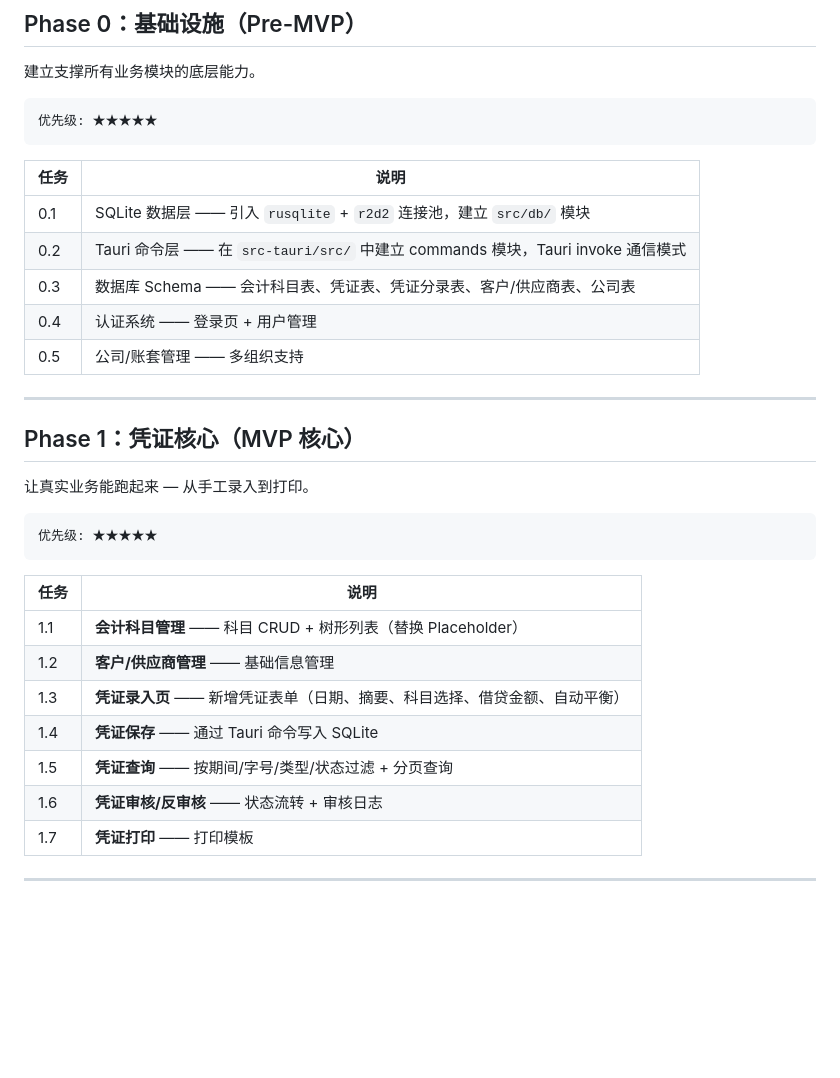
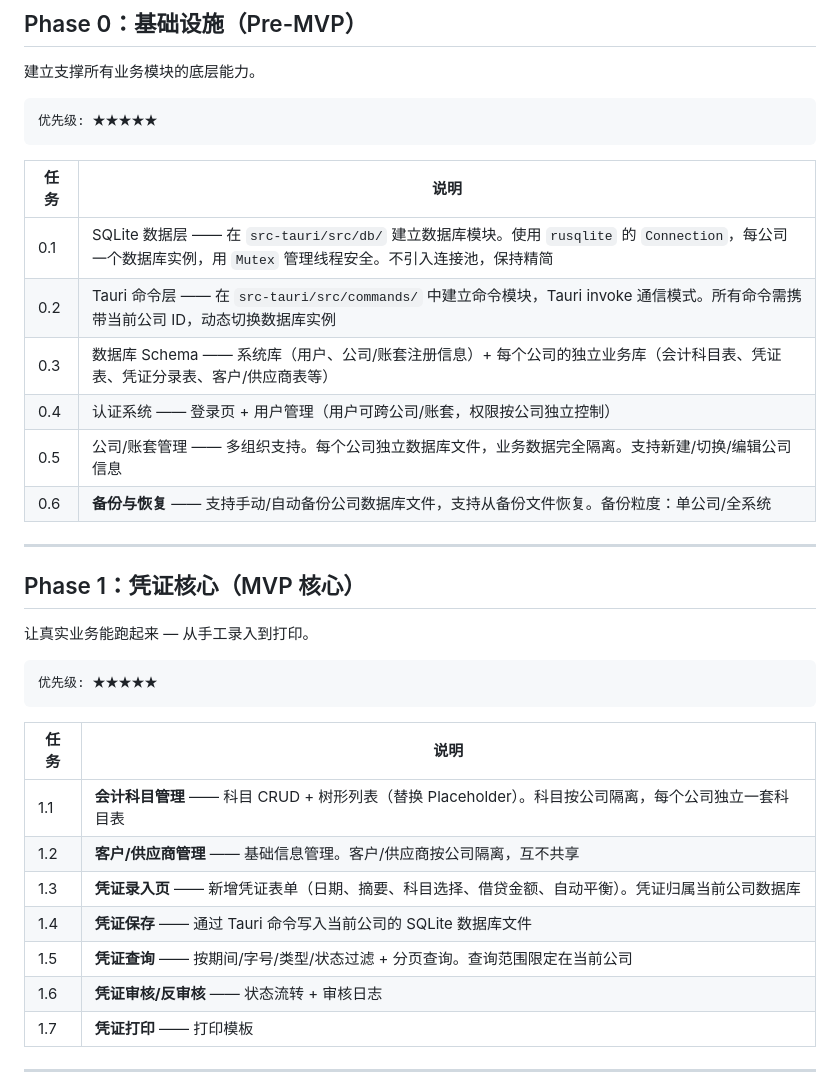
Before and after one commit to cmacro/ForgeFin, a Markdown page: docs/开发计划.md, the part around one of its changes. Drawn GitHub-style; blank space fills up the shorter version.

```diff
--- a/docs/开发计划.md
+++ b/docs/开发计划.md
@@ -29,11 +52,12 @@
 
 | 任务 | 说明 |
 |------|------|
-| 0.1 | SQLite 数据层 —— 引入 `rusqlite` + `r2d2` 连接池，建立 `src/db/` 模块 |
-| 0.2 | Tauri 命令层 —— 在 `src-tauri/src/` 中建立 commands 模块，Tauri invoke 通信模式 |
-| 0.3 | 数据库 Schema —— 会计科目表、凭证表、凭证分录表、客户/供应商表、公司表 |
-| 0.4 | 认证系统 —— 登录页 + 用户管理 |
-| 0.5 | 公司/账套管理 —— 多组织支持 |
+| 0.1 | SQLite 数据层 —— 在 `src-tauri/src/db/` 建立数据库模块。使用 `rusqlite` 的 `Connection`，每公司一个数据库实例，用 `Mutex` 管理线程安全。不引入连接池，保持精简 |
+| 0.2 | Tauri 命令层 —— 在 `src-tauri/src/commands/` 中建立命令模块，Tauri invoke 通信模式。所有命令需携带当前公司 ID，动态切换数据库实例 |
+| 0.3 | 数据库 Schema —— 系统库（用户、公司/账套注册信息）+ 每个公司的独立业务库（会计科目表、凭证表、凭证分录表、客户/供应商表等） |
+| 0.4 | 认证系统 —— 登录页 + 用户管理（用户可跨公司/账套，权限按公司独立控制） |
+| 0.5 | 公司/账套管理 —— 多组织支持。每个公司独立数据库文件，业务数据完全隔离。支持新建/切换/编辑公司信息 |
+| 0.6 | **备份与恢复** —— 支持手动/自动备份公司数据库文件，支持从备份文件恢复。备份粒度：单公司/全系统 |
 
 ---
 
@@ -47,11 +71,11 @@
 
 | 任务 | 说明 |
 |------|------|
-| 1.1 | **会计科目管理** —— 科目 CRUD + 树形列表（替换 Placeholder） |
-| 1.2 | **客户/供应商管理** —— 基础信息管理 |
-| 1.3 | **凭证录入页** —— 新增凭证表单（日期、摘要、科目选择、借贷金额、自动平衡） |
-| 1.4 | **凭证保存** —— 通过 Tauri 命令写入 SQLite |
-| 1.5 | **凭证查询** —— 按期间/字号/类型/状态过滤 + 分页查询 |
+| 1.1 | **会计科目管理** —— 科目 CRUD + 树形列表（替换 Placeholder）。科目按公司隔离，每个公司独立一套科目表 |
+| 1.2 | **客户/供应商管理** —— 基础信息管理。客户/供应商按公司隔离，互不共享 |
+| 1.3 | **凭证录入页** —— 新增凭证表单（日期、摘要、科目选择、借贷金额、自动平衡）。凭证归属当前公司数据库 |
+| 1.4 | **凭证保存** —— 通过 Tauri 命令写入当前公司的 SQLite 数据库文件 |
+| 1.5 | **凭证查询** —— 按期间/字号/类型/状态过滤 + 分页查询。查询范围限定在当前公司 |
 | 1.6 | **凭证审核/反审核** —— 状态流转 + 审核日志 |
 | 1.7 | **凭证打印** —— 打印模板 |
 
```
Also changed, not shown: other parts of docs/开发计划.md (+23 -0 lines), AGENTS.md (+1 -0 lines), README.md (+28 -1 lines).
